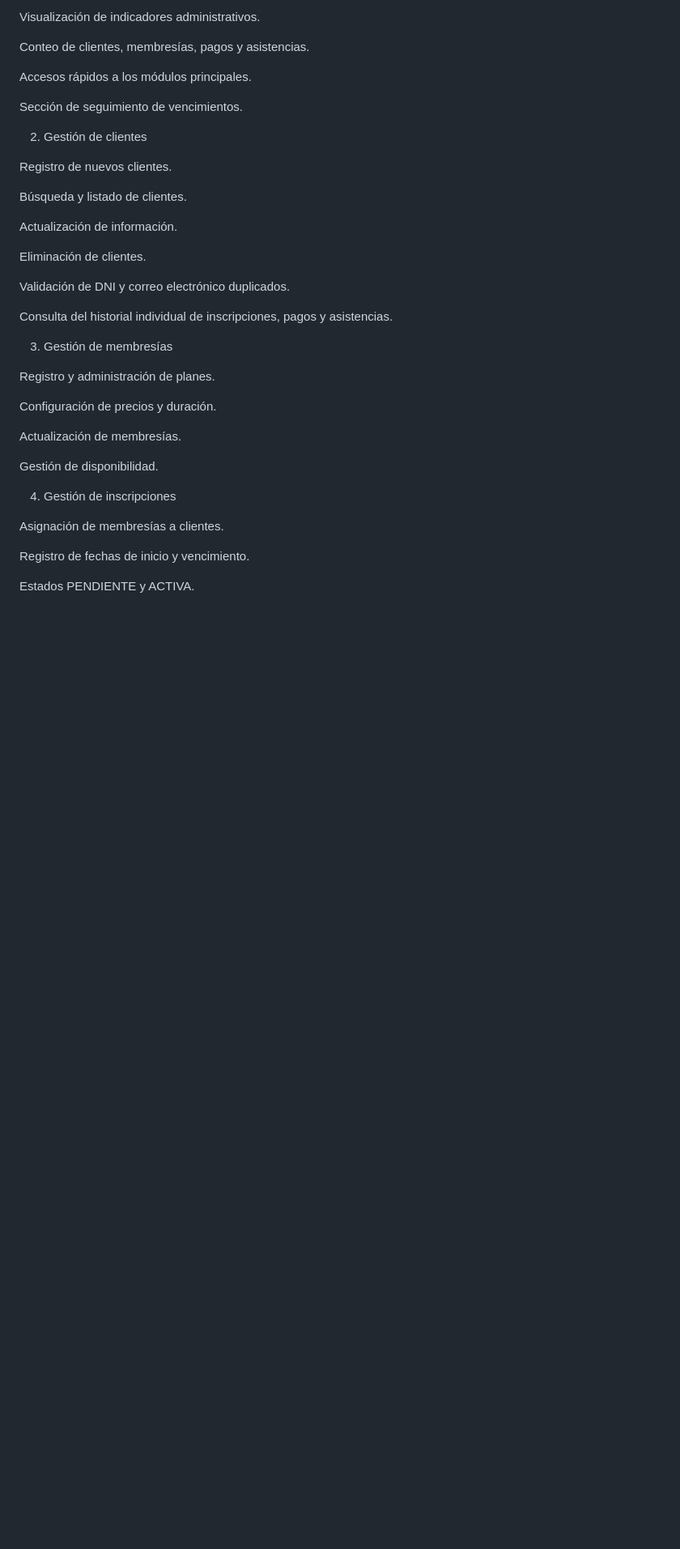
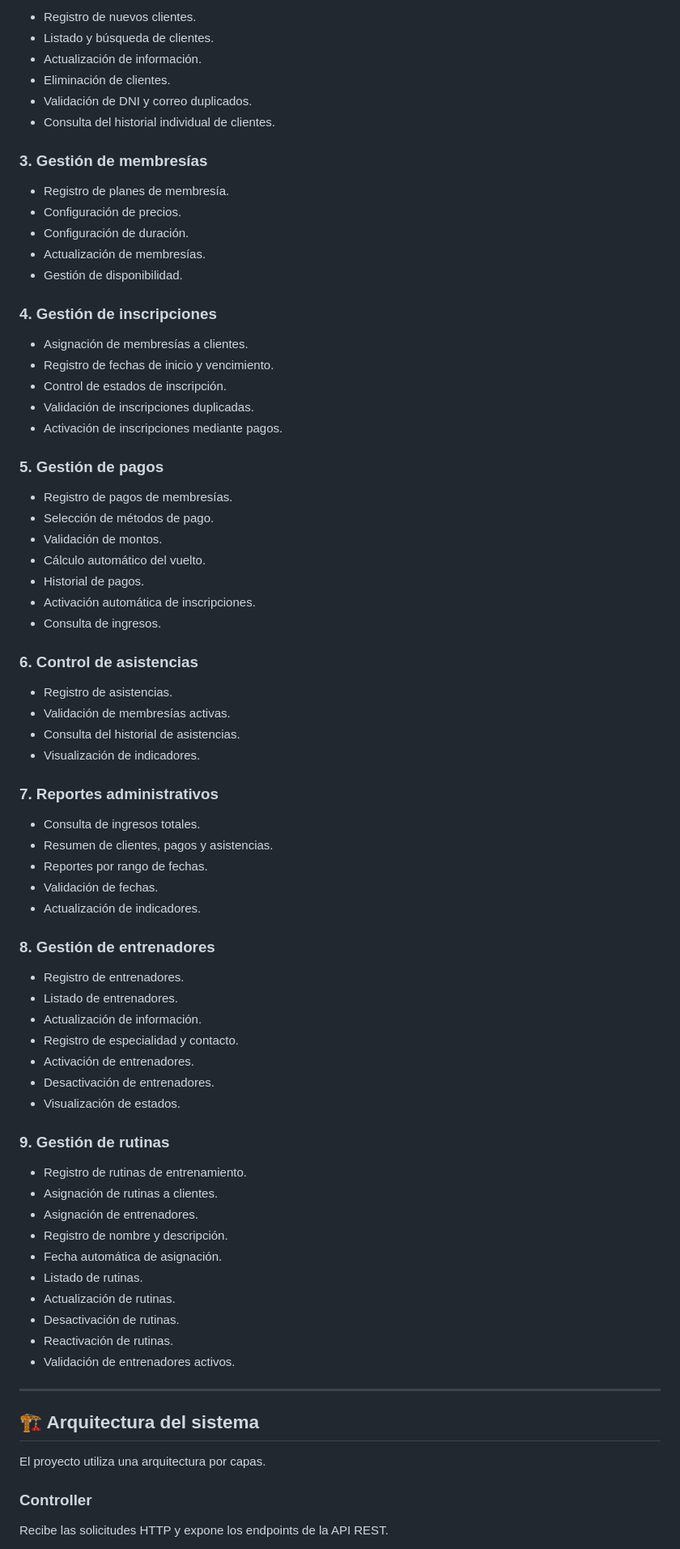
Before and after one commit to Fabian123xd/TitanFitness, a Markdown page: README.md, the part around one of its changes. Shown at 81% size. Drawn GitHub-style; blank space fills up the shorter version.

Commit message:
Actualizar README con modulos completos del sistema

```diff
--- a/README.md
+++ b/README.md
@@ -50,41 +74,82 @@ Live Server
 
-Visualización de indicadores administrativos.
+- Registro de nuevos clientes.
+- Listado y búsqueda de clientes.
+- Actualización de información.
+- Eliminación de clientes.
+- Validación de DNI y correo duplicados.
+- Consulta del historial individual de clientes.
 
-Conteo de clientes, membresías, pagos y asistencias.
+### 3. Gestión de membresías
 
-Accesos rápidos a los módulos principales.
+- Registro de planes de membresía.
+- Configuración de precios.
+- Configuración de duración.
+- Actualización de membresías.
+- Gestión de disponibilidad.
 
-Sección de seguimiento de vencimientos.
+### 4. Gestión de inscripciones
 
-2. Gestión de clientes
+- Asignación de membresías a clientes.
+- Registro de fechas de inicio y vencimiento.
+- Control de estados de inscripción.
+- Validación de inscripciones duplicadas.
+- Activación de inscripciones mediante pagos.
 
-Registro de nuevos clientes.
+### 5. Gestión de pagos
 
-Búsqueda y listado de clientes.
+- Registro de pagos de membresías.
+- Selección de métodos de pago.
+- Validación de montos.
+- Cálculo automático del vuelto.
+- Historial de pagos.
+- Activación automática de inscripciones.
+- Consulta de ingresos.
 
-Actualización de información.
+### 6. Control de asistencias
 
-Eliminación de clientes.
+- Registro de asistencias.
+- Validación de membresías activas.
+- Consulta del historial de asistencias.
+- Visualización de indicadores.
 
-Validación de DNI y correo electrónico duplicados.
+### 7. Reportes administrativos
 
-Consulta del historial individual de inscripciones, pagos y asistencias.
+- Consulta de ingresos totales.
+- Resumen de clientes, pagos y asistencias.
+- Reportes por rango de fechas.
+- Validación de fechas.
+- Actualización de indicadores.
 
-3. Gestión de membresías
+### 8. Gestión de entrenadores
 
-Registro y administración de planes.
+- Registro de entrenadores.
+- Listado de entrenadores.
+- Actualización de información.
+- Registro de especialidad y contacto.
+- Activación de entrenadores.
+- Desactivación de entrenadores.
+- Visualización de estados.
 
-Configuración de precios y duración.
+### 9. Gestión de rutinas
 
-Actualización de membresías.
+- Registro de rutinas de entrenamiento.
+- Asignación de rutinas a clientes.
+- Asignación de entrenadores.
+- Registro de nombre y descripción.
+- Fecha automática de asignación.
+- Listado de rutinas.
+- Actualización de rutinas.
+- Desactivación de rutinas.
+- Reactivación de rutinas.
+- Validación de entrenadores activos.
 
-Gestión de disponibilidad.
+---
 
-4. Gestión de inscripciones
+## 🏗️ Arquitectura del sistema
 
-Asignación de membresías a clientes.
+El proyecto utiliza una arquitectura por capas.
 
-Registro de fechas de inicio y vencimiento.
+### Controller
 
-Estados PENDIENTE y ACTIVA.
+Recibe las solicitudes HTTP y expone los endpoints de la API REST.
 
```
Also changed, not shown: other parts of README.md (+251 -116 lines).
